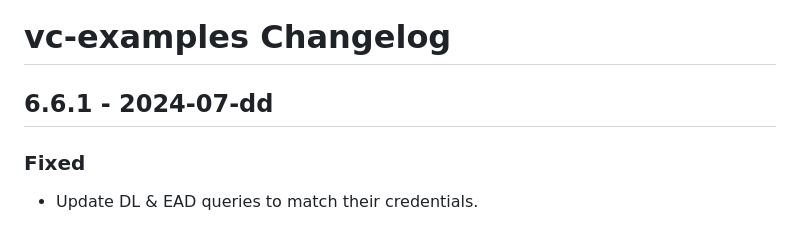
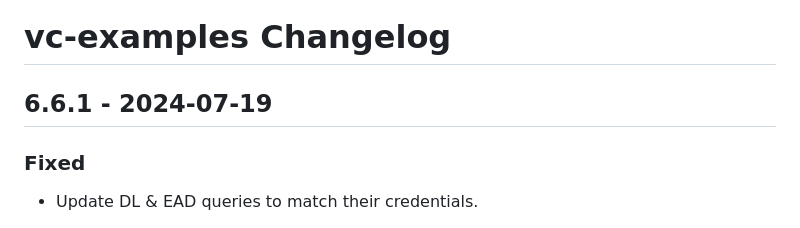
Before and after one commit to credential-handler/vc-examples, a Markdown page: CHANGELOG.md, the part around the change. Drawn GitHub-style.

Commit message:
Update changelog.

```diff
--- a/CHANGELOG.md
+++ b/CHANGELOG.md
@@ -1,6 +1,6 @@
 # vc-examples Changelog
 
-## 6.6.1 - 2024-07-dd
+## 6.6.1 - 2024-07-19
 
 ### Fixed
 - Update DL & EAD queries to match their credentials.
```
